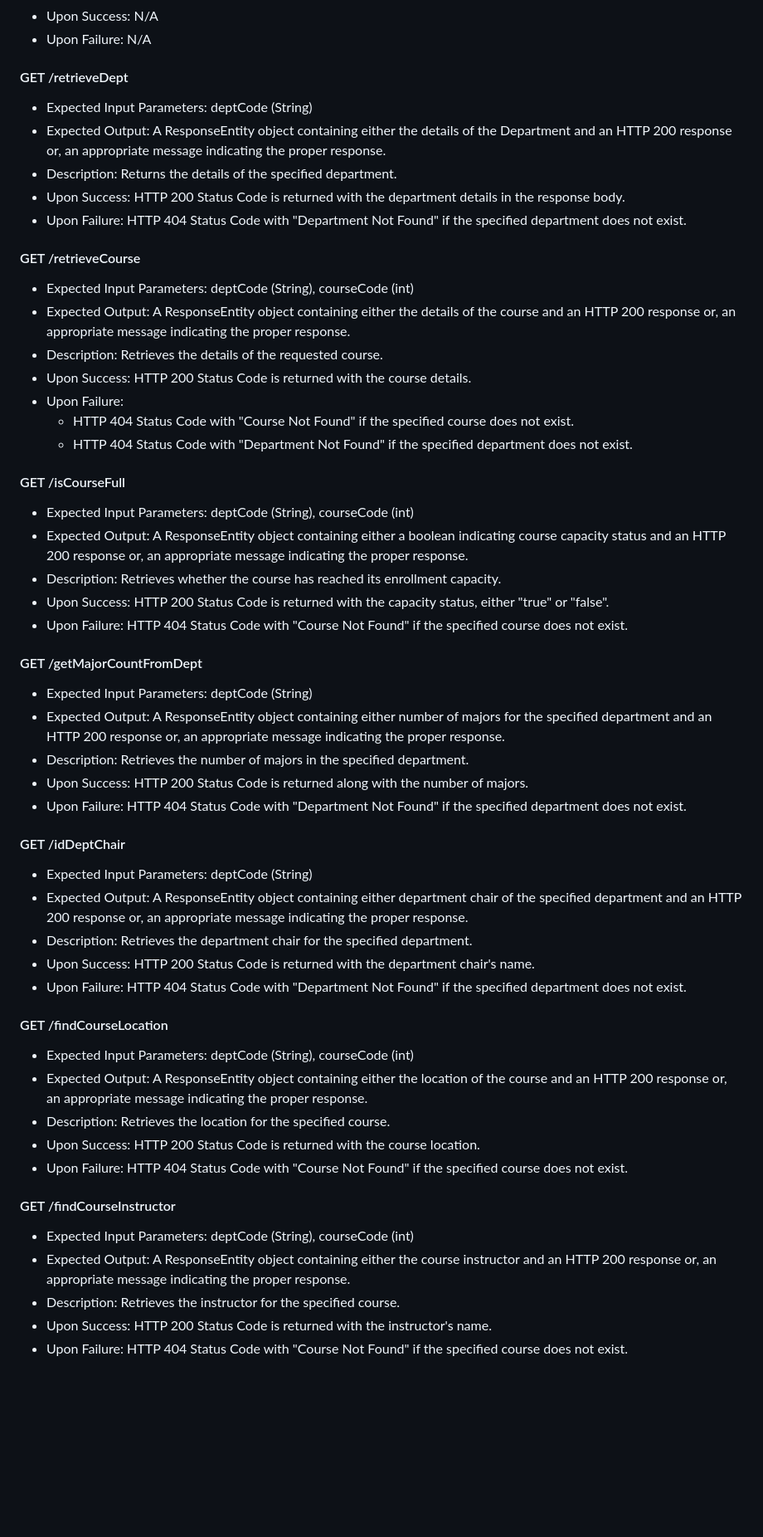
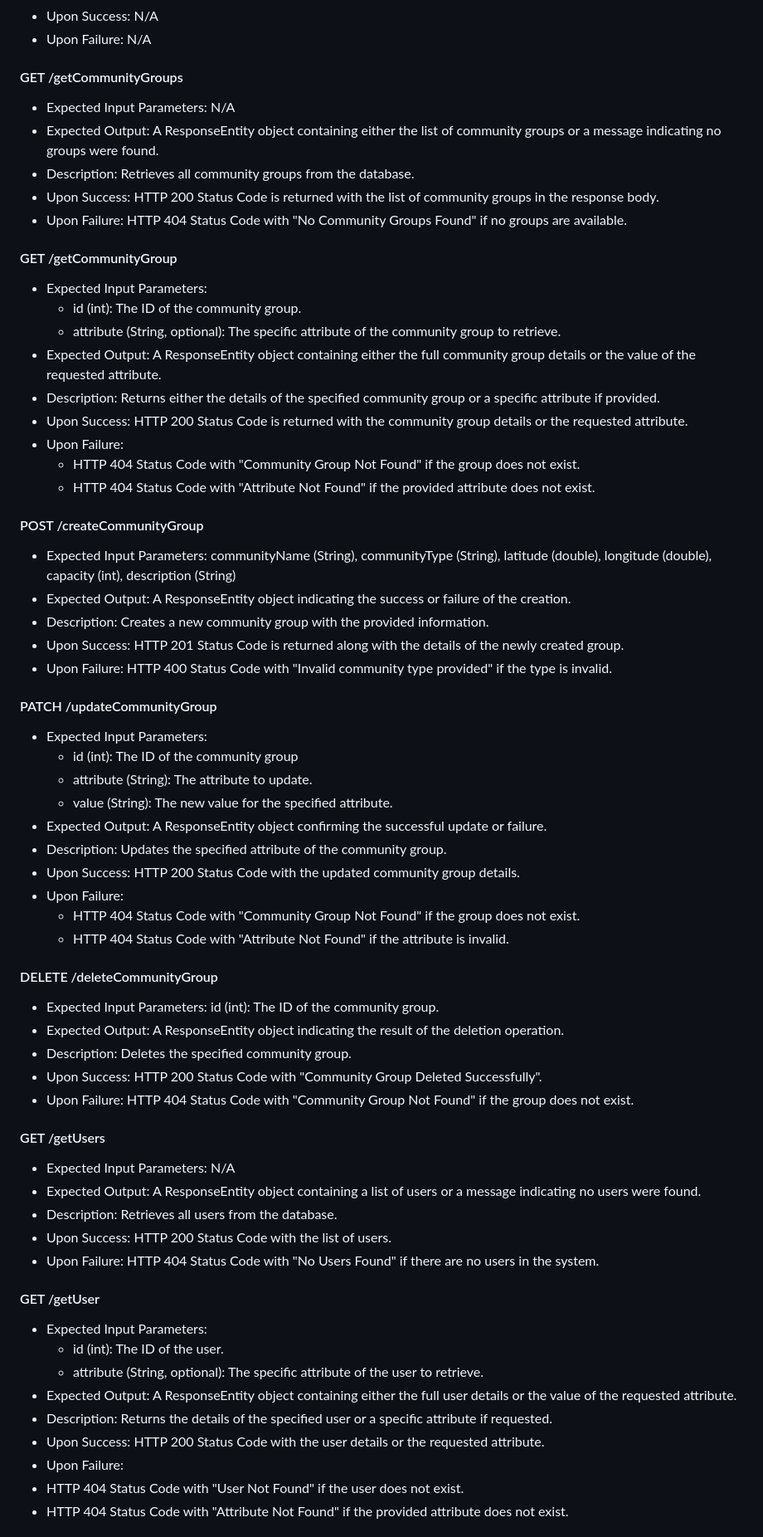
Before and after one commit to preethiprakash1/communitycompass, a Markdown page: README.md, the part around the change printed below. Shown: that part at 83% size. Drawn GitHub-style; blank space fills up the shorter version.

```diff
--- a/README.md
+++ b/README.md
@@ -47,54 +47,65 @@ This section describes the endpoints that our service provides, along with their
 - Upon Success: N/A
 - Upon Failure: N/A
 
-#### GET /retrieveDept
-- Expected Input Parameters: deptCode (String)
-- Expected Output: A ResponseEntity object containing either the details of the Department and an HTTP 200 response or, an appropriate message indicating the proper response.
-- Description: Returns the details of the specified department.
-- Upon Success: HTTP 200 Status Code is returned with the department details in the response body.
-- Upon Failure: HTTP 404 Status Code with "Department Not Found" if the specified department does not exist.
+#### GET /getCommunityGroups
+- Expected Input Parameters: N/A
+- Expected Output: A ResponseEntity object containing either the list of community groups or a message indicating no groups were found.
+- Description: Retrieves all community groups from the database.
+- Upon Success: HTTP 200 Status Code is returned with the list of community groups in the response body.
+- Upon Failure: HTTP 404 Status Code with "No Community Groups Found" if no groups are available.
 
-#### GET /retrieveCourse
-- Expected Input Parameters: deptCode (String), courseCode (int)
-- Expected Output: A ResponseEntity object containing either the details of the course and an HTTP 200 response or, an appropriate message indicating the proper response.
-- Description: Retrieves the details of the requested course.
-- Upon Success: HTTP 200 Status Code is returned with the course details.
+#### GET /getCommunityGroup
+- Expected Input Parameters:
+  - id (int): The ID of the community group.
+  - attribute (String, optional): The specific attribute of the community group to retrieve.
+- Expected Output: A ResponseEntity object containing either the full community group details or the value of the requested attribute.
+- Description: Returns either the details of the specified community group or a specific attribute if provided.
+- Upon Success: HTTP 200 Status Code is returned with the community group details or the requested attribute.
 - Upon Failure:
-  - HTTP 404 Status Code with "Course Not Found" if the specified course does not exist.
-  - HTTP 404 Status Code with "Department Not Found" if the specified department does not exist.
+  - HTTP 404 Status Code with "Community Group Not Found" if the group does not exist.
+  - HTTP 404 Status Code with "Attribute Not Found" if the provided attribute does not exist.
 
-#### GET /isCourseFull
-- Expected Input Parameters: deptCode (String), courseCode (int)
-- Expected Output: A ResponseEntity object containing either a boolean indicating course capacity status and an HTTP 200 response or, an appropriate message indicating the proper response.
-- Description: Retrieves whether the course has reached its enrollment capacity.
-- Upon Success: HTTP 200 Status Code is returned with the capacity status, either "true" or "false".
-- Upon Failure: HTTP 404 Status Code with "Course Not Found" if the specified course does not exist.
+#### POST /createCommunityGroup
+- Expected Input Parameters: communityName (String), communityType (String), latitude (double), longitude (double), capacity (int), description (String)
+- Expected Output: A ResponseEntity object indicating the success or failure of the creation.
+- Description: Creates a new community group with the provided information.
+- Upon Success: HTTP 201 Status Code is returned along with the details of the newly created group.
+- Upon Failure: HTTP 400 Status Code with "Invalid community type provided" if the type is invalid.
 
-#### GET /getMajorCountFromDept
-- Expected Input Parameters: deptCode (String)
-- Expected Output: A ResponseEntity object containing either number of majors for the specified department and an HTTP 200 response or, an appropriate message indicating the proper response.
-- Description: Retrieves the number of majors in the specified department.
-- Upon Success: HTTP 200 Status Code is returned along with the number of majors.
-- Upon Failure: HTTP 404 Status Code with "Department Not Found" if the specified department does not exist.
+#### PATCH /updateCommunityGroup
+- Expected Input Parameters:
+  - id (int): The ID of the community group
+  - attribute (String): The attribute to update.
+  - value (String): The new value for the specified attribute.
+- Expected Output: A ResponseEntity object confirming the successful update or failure.
+- Description: Updates the specified attribute of the community group.
+- Upon Success: HTTP 200 Status Code with the updated community group details.
+- Upon Failure:
+  - HTTP 404 Status Code with "Community Group Not Found" if the group does not exist.
+  - HTTP 404 Status Code with "Attribute Not Found" if the attribute is invalid.
 
-#### GET /idDeptChair
-- Expected Input Parameters: deptCode (String)
-- Expected Output: A ResponseEntity object containing either department chair of the specified department and an HTTP 200 response or, an appropriate message indicating the proper response.
-- Description: Retrieves the department chair for the specified department.
-- Upon Success: HTTP 200 Status Code is returned with the department chair's name.
-- Upon Failure: HTTP 404 Status Code with "Department Not Found" if the specified department does not exist.
+#### DELETE /deleteCommunityGroup
+- Expected Input Parameters: id (int): The ID of the community group.
+- Expected Output: A ResponseEntity object indicating the result of the deletion operation.
+- Description: Deletes the specified community group.
+- Upon Success: HTTP 200 Status Code with "Community Group Deleted Successfully".
+- Upon Failure: HTTP 404 Status Code with "Community Group Not Found" if the group does not exist.
 
-#### GET /findCourseLocation
-- Expected Input Parameters: deptCode (String), courseCode (int)
-- Expected Output: A ResponseEntity object containing either the location of the course and an HTTP 200 response or, an appropriate message indicating the proper response.
-- Description: Retrieves the location for the specified course.
-- Upon Success: HTTP 200 Status Code is returned with the course location.
-- Upon Failure: HTTP 404 Status Code with "Course Not Found" if the specified course does not exist.
+#### GET /getUsers
+- Expected Input Parameters: N/A
+- Expected Output: A ResponseEntity object containing a list of users or a message indicating no users were found.
+- Description: Retrieves all users from the database.
+- Upon Success: HTTP 200 Status Code with the list of users.
+- Upon Failure: HTTP 404 Status Code with "No Users Found" if there are no users in the system.
 
-#### GET /findCourseInstructor
-- Expected Input Parameters: deptCode (String), courseCode (int)
-- Expected Output: A ResponseEntity object containing either the course instructor and an HTTP 200 response or, an appropriate message indicating the proper response.
-- Description: Retrieves the instructor for the specified course.
-- Upon Success: HTTP 200 Status Code is returned with the instructor's name.
-- Upon Failure: HTTP 404 Status Code with "Course Not Found" if the specified course does not exist.
+#### GET /getUser
+- Expected Input Parameters:
+  - id (int): The ID of the user.
+  - attribute (String, optional): The specific attribute of the user to retrieve.
+- Expected Output: A ResponseEntity object containing either the full user details or the value of the requested attribute.
+- Description: Returns the details of the specified user or a specific attribute if requested.
+- Upon Success: HTTP 200 Status Code with the user details or the requested attribute.
+-  Upon Failure:
+  - HTTP 404 Status Code with "User Not Found" if the user does not exist.
+  - HTTP 404 Status Code with "Attribute Not Found" if the provided attribute does not exist.
 
```
Also changed, not shown: other parts of README.md (+61 -67 lines).
